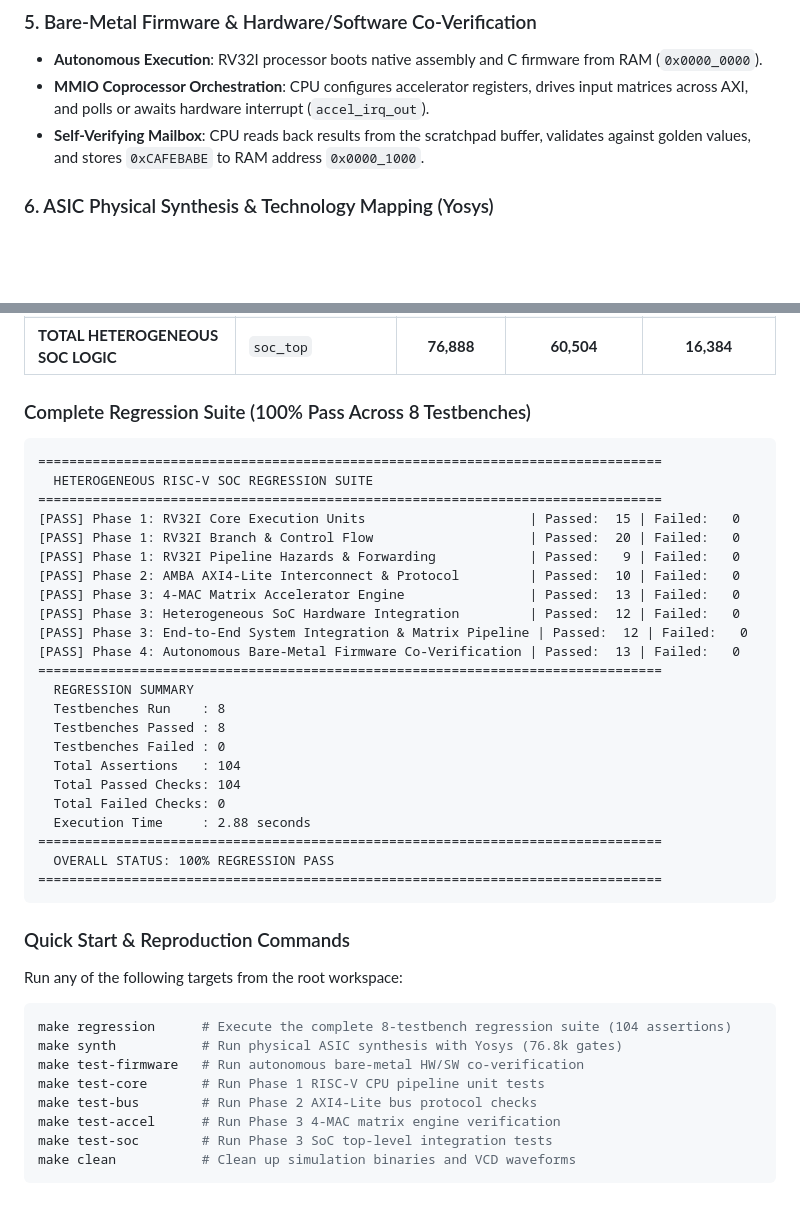
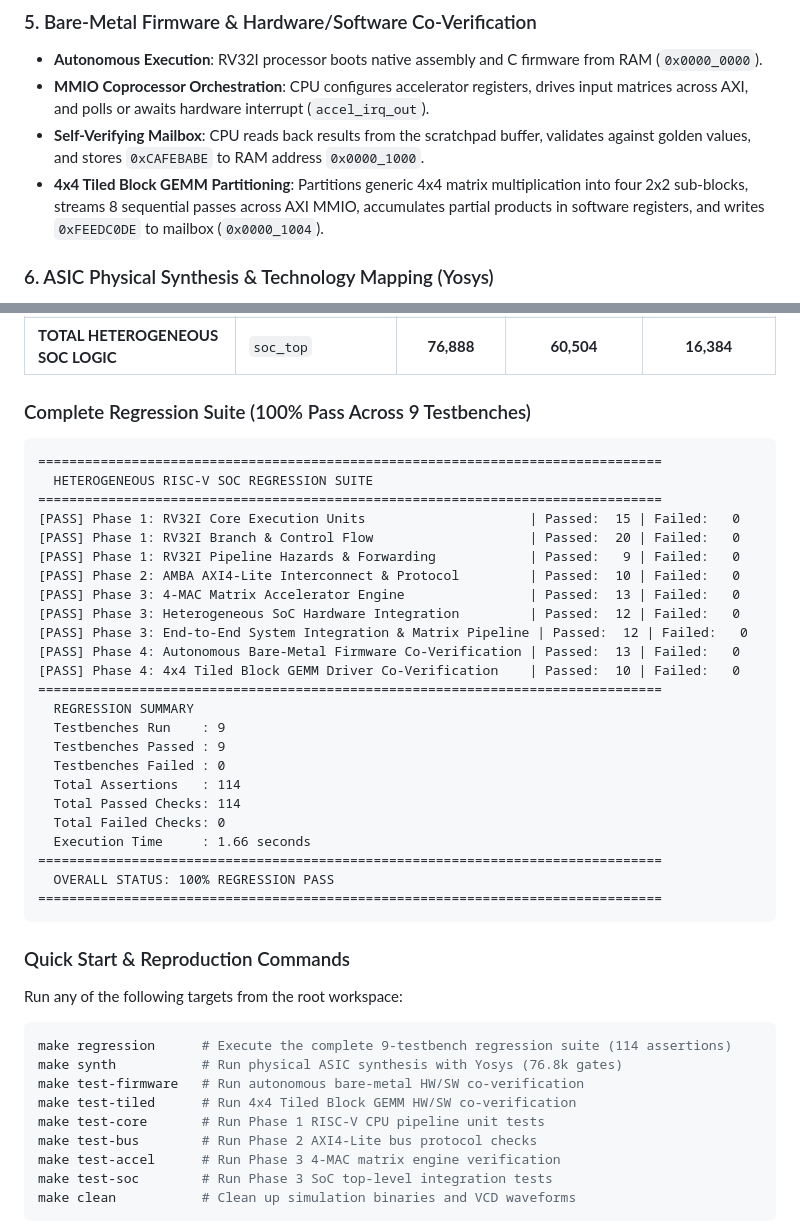
Before and after one commit to sushrutchhatkuli/rv32i-axi-accelerator-uvm, a Markdown page: README.md, 2 parts joined by grey strips. GitHub-like rendering; blank space fills up the shorter version.

````diff
--- a/README.md
+++ b/README.md
@@ -68,6 +68,7 @@ flowchart TB
 - **Autonomous Execution**: RV32I processor boots native assembly and C firmware from RAM (`0x0000_0000`).
 - **MMIO Coprocessor Orchestration**: CPU configures accelerator registers, drives input matrices across AXI, and polls or awaits hardware interrupt (`accel_irq_out`).
 - **Self-Verifying Mailbox**: CPU reads back results from the scratchpad buffer, validates against golden values, and stores `0xCAFEBABE` to RAM address `0x0000_1000`.
+- **4x4 Tiled Block GEMM Partitioning**: Partitions generic 4x4 matrix multiplication into four 2x2 sub-blocks, streams 8 sequential passes across AXI MMIO, accumulates partial products in software registers, and writes `0xFEEDC0DE` to mailbox (`0x0000_1004`).
 
 ### 6. ASIC Physical Synthesis & Technology Mapping (Yosys)
 - **Cell Mapping**: Synthesized using Yosys 0.33 to generic standard CMOS gates (NAND, NOR, XOR, DFFE registers).
@@ -92,7 +93,7 @@ All modules across the CPU core, AXI bus, matrix accelerator, and top-level SoC
 | **4-MAC Matrix Accelerator Compute Engine** | `accel_top` | 67,252 | 52,442 | 14,810 |
 | **TOTAL HETEROGENEOUS SOC LOGIC** | `soc_top` | **76,888** | **60,504** | **16,384** |
 
-### Complete Regression Suite (100% Pass Across 8 Testbenches)
+### Complete Regression Suite (100% Pass Across 9 Testbenches)
 ```
 ================================================================================
   HETEROGENEOUS RISC-V SOC REGRESSION SUITE
@@ -105,15 +106,16 @@ All modules across the CPU core, AXI bus, matrix accelerator, and top-level SoC
 [PASS] Phase 3: Heterogeneous SoC Hardware Integration         | Passed:  12 | Failed:   0
 [PASS] Phase 3: End-to-End System Integration & Matrix Pipeline | Passed:  12 | Failed:   0
 [PASS] Phase 4: Autonomous Bare-Metal Firmware Co-Verification | Passed:  13 | Failed:   0
+[PASS] Phase 4: 4x4 Tiled Block GEMM Driver Co-Verification    | Passed:  10 | Failed:   0
 ================================================================================
   REGRESSION SUMMARY
-  Testbenches Run    : 8
-  Testbenches Passed : 8
+  Testbenches Run    : 9
+  Testbenches Passed : 9
   Testbenches Failed : 0
-  Total Assertions   : 104
-  Total Passed Checks: 104
+  Total Assertions   : 114
+  Total Passed Checks: 114
   Total Failed Checks: 0
-  Execution Time     : 2.88 seconds
+  Execution Time     : 1.66 seconds
 ================================================================================
   OVERALL STATUS: 100% REGRESSION PASS
 ================================================================================
@@ -124,9 +126,10 @@ All modules across the CPU core, AXI bus, matrix accelerator, and top-level SoC
 Run any of the following targets from the root workspace:
 
 ```bash
-make regression      # Execute the complete 8-testbench regression suite (104 assertions)
+make regression      # Execute the complete 9-testbench regression suite (114 assertions)
 make synth           # Run physical ASIC synthesis with Yosys (76.8k gates)
 make test-firmware   # Run autonomous bare-metal HW/SW co-verification
+make test-tiled      # Run 4x4 Tiled Block GEMM HW/SW co-verification
 make test-core       # Run Phase 1 RISC-V CPU pipeline unit tests
 make test-bus        # Run Phase 2 AXI4-Lite bus protocol checks
 make test-accel      # Run Phase 3 4-MAC matrix engine verification
````
Also changed, not shown: other parts of README.md (+5 -2 lines), docs/00 - Foundations & Orientation/00_MOC_Master_Dashboard.md (+7 -3 lines), docs/05 - Step-by-Step Execution Plan/05_Tiled_GEMM_Algorithm_and_Hardware_Partitioning.md (added, +180 -0 lines), docs/assets/tiled_gemm_simulation_pass.png (added), 7 other files.
